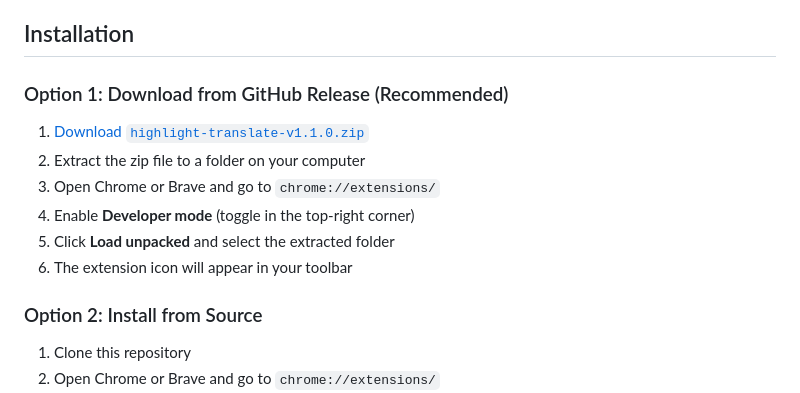
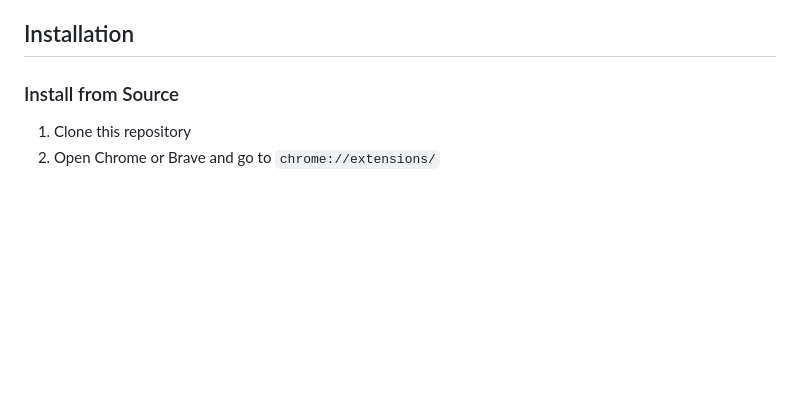
Before and after one commit to kianwoon/highlight-translate, a Markdown page: README.md, the part around the change. Rendered like a GitHub page; blank space fills up the shorter version.

Commit message:
docs: remove external zip download link (GitHub compliance)

```diff
--- a/README.md
+++ b/README.md
@@ -18,16 +18,7 @@ Select text on any webpage and instantly translate it to Chinese, or improve you
 
 ## Installation
 
-### Option 1: Download from GitHub Release (Recommended)
-
-1. [Download `highlight-translate-v1.1.0.zip`](https://github.com/kianwoon/highlight-translate/releases/download/v1.1.0/highlight-translate-v1.1.0.zip)
-2. Extract the zip file to a folder on your computer
-3. Open Chrome or Brave and go to `chrome://extensions/`
-4. Enable **Developer mode** (toggle in the top-right corner)
-5. Click **Load unpacked** and select the extracted folder
-6. The extension icon will appear in your toolbar
-
-### Option 2: Install from Source
+### Install from Source
 
 1. Clone this repository
 2. Open Chrome or Brave and go to `chrome://extensions/`
```
